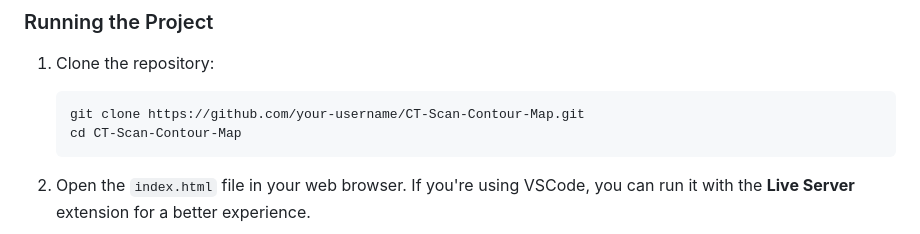
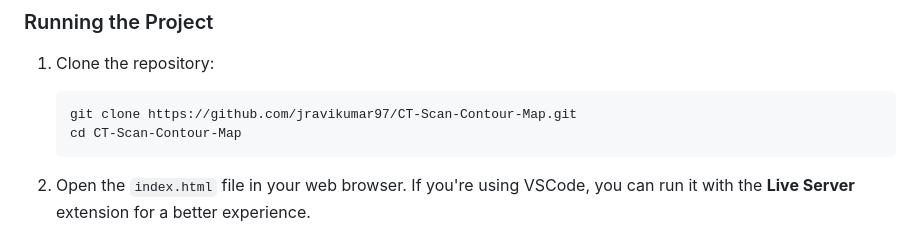
Before and after one commit to jravikumar97/CT-Scan-Contour-Map, a Markdown page: readme.md, the part around the change. GitHub-like rendering.

````diff
--- a/readme.md
+++ b/readme.md
@@ -45,7 +45,7 @@ To run this project locally, you need:
 
 1. Clone the repository:
    ```bash
-   git clone https://github.com/your-username/CT-Scan-Contour-Map.git
+   git clone https://github.com/jravikumar97/CT-Scan-Contour-Map.git
    cd CT-Scan-Contour-Map
    ```
 
````
